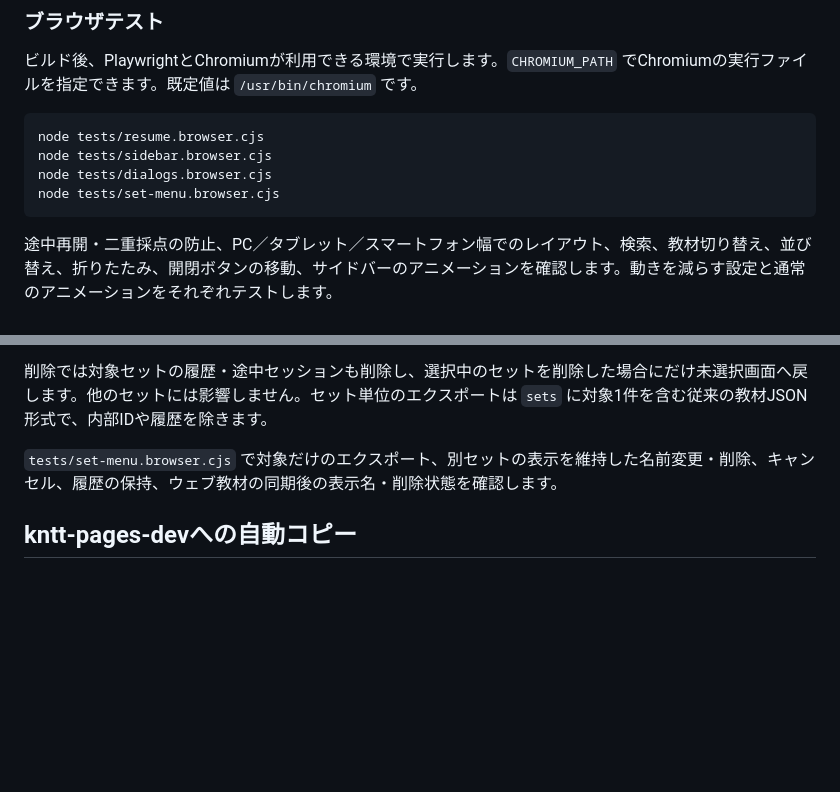
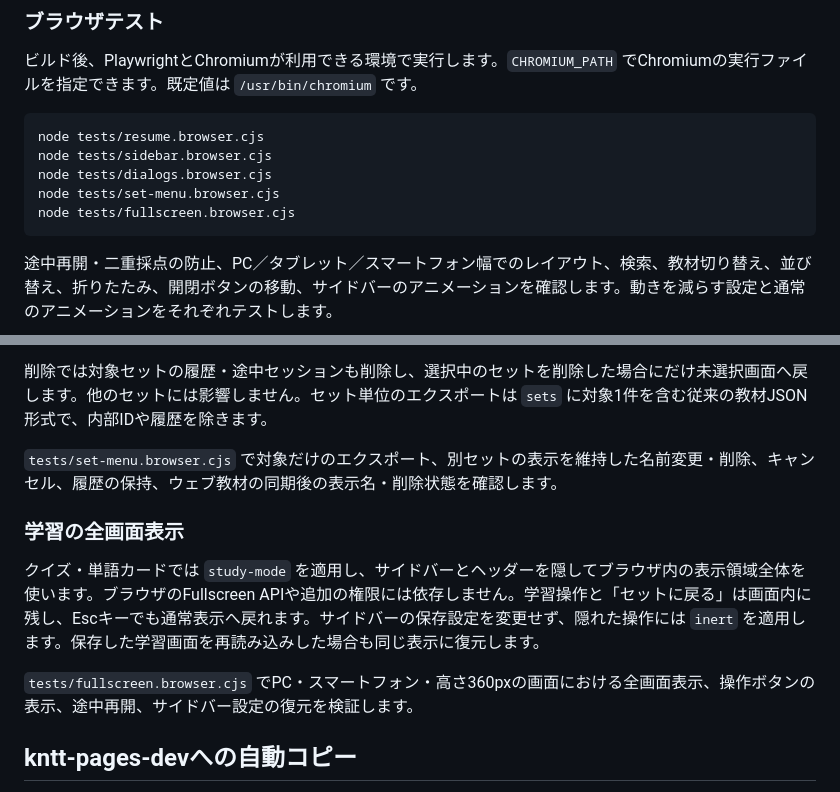
Before and after one commit to kntt32/reviewer, a Markdown page: docs/development.md, 2 parts joined by grey strips. Rendered like a GitHub page; blank space fills up the shorter version.

Commit message:
Document full-viewport study and update screenshots

````diff
--- a/docs/development.md
+++ b/docs/development.md
@@ -28,6 +28,7 @@ node tests/resume.browser.cjs
 node tests/sidebar.browser.cjs
 node tests/dialogs.browser.cjs
 node tests/set-menu.browser.cjs
+node tests/fullscreen.browser.cjs
 ```
 
 途中再開・二重採点の防止、PC／タブレット／スマートフォン幅でのレイアウト、検索、教材切り替え、並び替え、折りたたみ、開閉ボタンの移動、サイドバーのアニメーションを確認します。動きを減らす設定と通常のアニメーションをそれぞれテストします。
@@ -78,6 +79,12 @@ PC・タブレット幅では左260pxのサイドバー、右に教材・学習
 
 `tests/set-menu.browser.cjs` で対象だけのエクスポート、別セットの表示を維持した名前変更・削除、キャンセル、履歴の保持、ウェブ教材の同期後の表示名・削除状態を確認します。
 
+### 学習の全画面表示
+
+クイズ・単語カードでは `study-mode` を適用し、サイドバーとヘッダーを隠してブラウザ内の表示領域全体を使います。ブラウザのFullscreen APIや追加の権限には依存しません。学習操作と「セットに戻る」は画面内に残し、Escキーでも通常表示へ戻れます。サイドバーの保存設定を変更せず、隠れた操作には `inert` を適用します。保存した学習画面を再読み込みした場合も同じ表示に復元します。
+
+`tests/fullscreen.browser.cjs` でPC・スマートフォン・高さ360pxの画面における全画面表示、操作ボタンの表示、途中再開、サイドバー設定の復元を検証します。
+
 ## kntt-pages-devへの自動コピー
 
 `main` へのpushでテスト・単一HTMLのビルドを行い、`kntt32/kntt-pages-dev` の `tools/reviewer.html` のみ更新してcodex名義でpushします。GitHub ActionsのArtifactsからもHTMLを取得できます。
````
Also changed, not shown: README.md (+2 -0 lines), docs/images/flashcards.png, docs/images/quiz-mobile.png, docs/images/workspace.png.
